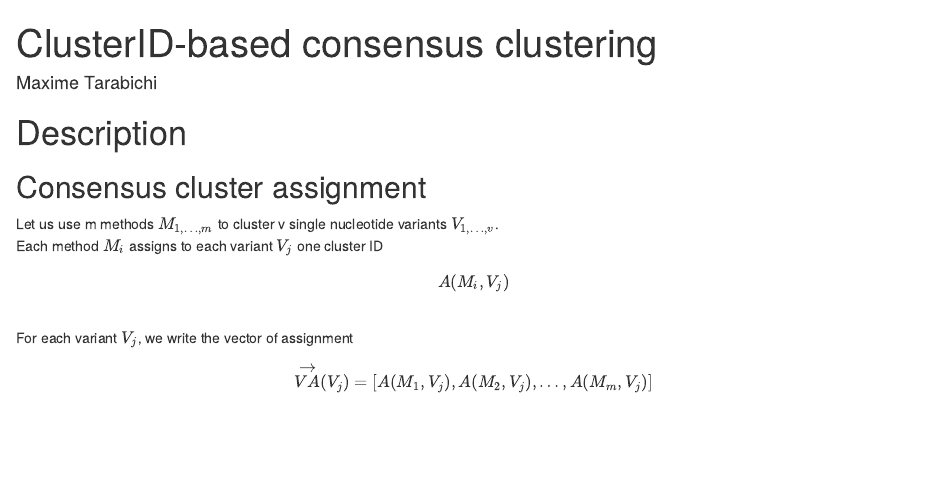
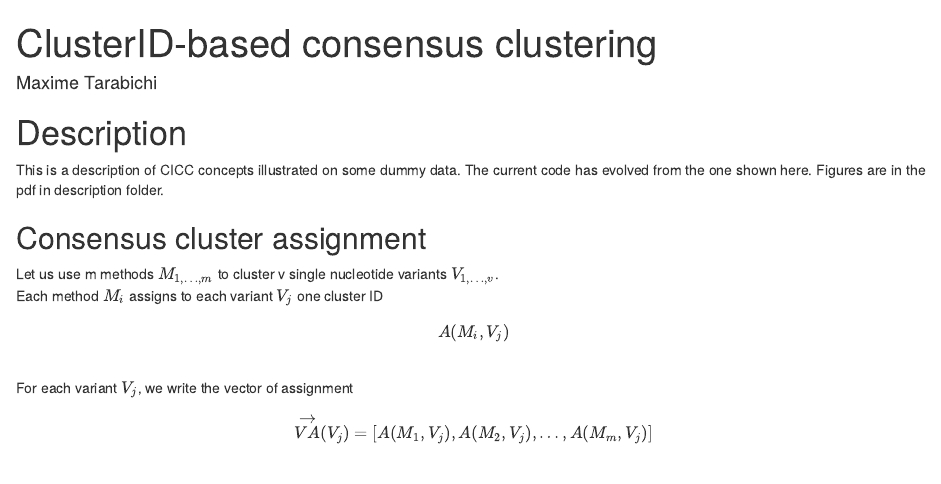
Before and after one commit to galder-max/CICC, an R Markdown document (README.Rmd): the page in a window 1100 px wide, from its top. Rendered offline with R 4.5, knitr and Pandoc, with nearby package versions; code that draws random numbers runs with fixed seeds of ours; some code elsewhere in the file could not run offline; a font, style sheet, LaTeX package, included part or bibliography that could not be used is replaced or left out.

Commit message:
Update README.Rmd

````diff
--- a/README.Rmd
+++ b/README.Rmd
@@ -13,6 +13,7 @@ opts_chunk$set(fig.path='figure/minimal-', fig.align='center', fig.show='hold')
 options(formatR.arrow=TRUE,width=90)
 ```
 # Description
+This is a description of CICC concepts illustrated on some dummy data. The current code has evolved from the one shown here. Figures are in the pdf in description folder.
 
 ## Consensus cluster assignment
 
````
